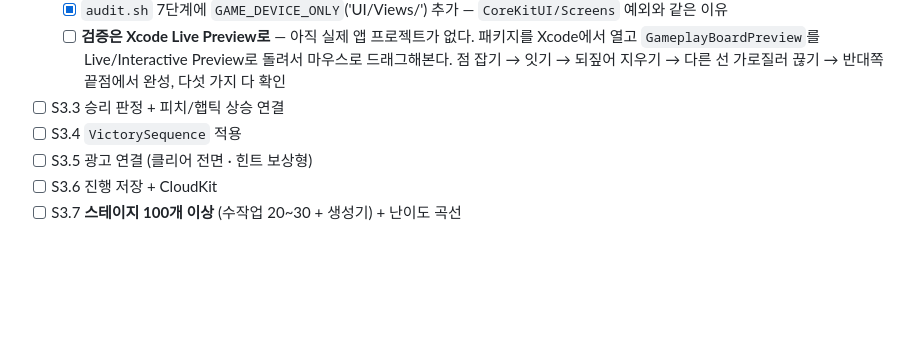
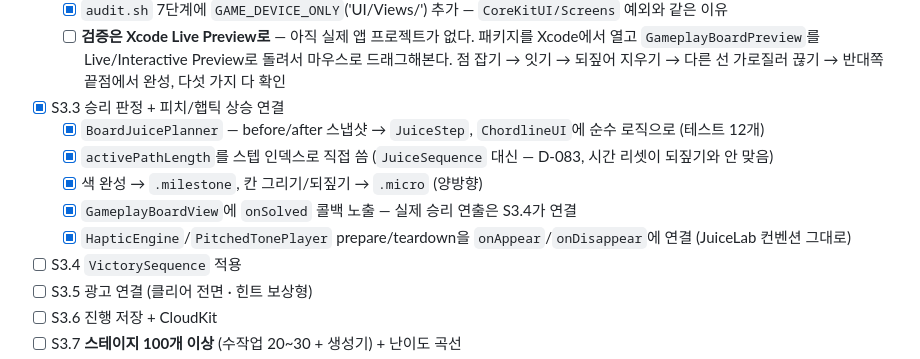
Before and after one commit to jacobnko/ios-game-portfolio, a Markdown page: checklist.md, the part around the change. Rendered like a GitHub page; blank space fills up the shorter version.

```diff
--- a/checklist.md
+++ b/checklist.md
@@ -277,7 +277,12 @@
   - [ ] **검증은 Xcode Live Preview로** — 아직 실제 앱 프로젝트가 없다. 패키지를 Xcode에서 열고
         `GameplayBoardPreview`를 Live/Interactive Preview로 돌려서 마우스로 드래그해본다.
         점 잡기 → 잇기 → 되짚어 지우기 → 다른 선 가로질러 끊기 → 반대쪽 끝점에서 완성, 다섯 가지 다 확인
-- [ ] S3.3 승리 판정 + 피치/햅틱 상승 연결
+- [x] S3.3 승리 판정 + 피치/햅틱 상승 연결
+  - [x] `BoardJuicePlanner` — before/after 스냅샷 → `JuiceStep`, `ChordlineUI`에 순수 로직으로 (테스트 12개)
+  - [x] `activePathLength`를 스텝 인덱스로 직접 씀 (`JuiceSequence` 대신 — D-083, 시간 리셋이 되짚기와 안 맞음)
+  - [x] 색 완성 → `.milestone`, 칸 그리기/되짚기 → `.micro` (양방향)
+  - [x] `GameplayBoardView`에 `onSolved` 콜백 노출 — 실제 승리 연출은 S3.4가 연결
+  - [x] `HapticEngine`/`PitchedTonePlayer` prepare/teardown을 `onAppear`/`onDisappear`에 연결 (JuiceLab 컨벤션 그대로)
 - [ ] S3.4 `VictorySequence` 적용
 - [ ] S3.5 광고 연결 (클리어 전면 · 힌트 보상형)
 - [ ] S3.6 진행 저장 + CloudKit
```
Also changed, not shown: context-notes.md (+11 -0 lines).
